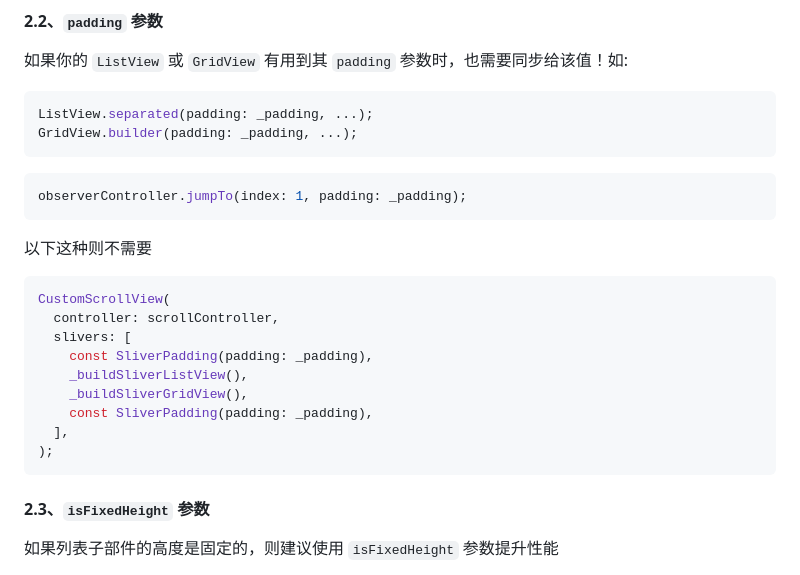
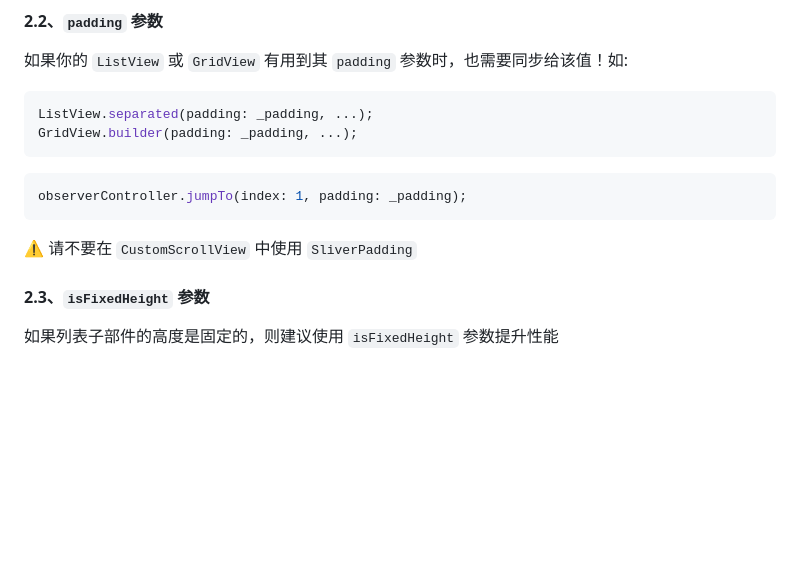
Before and after one commit to fluttercandies/flutter_scrollview_observer, a Markdown page: README-zh.md, the part around the change. Rendered like a GitHub page; blank space fills up the shorter version.

````diff
--- a/README-zh.md
+++ b/README-zh.md
@@ -266,18 +266,7 @@ GridView.builder(padding: _padding, ...);
 observerController.jumpTo(index: 1, padding: _padding);
 ```
 
-以下这种则不需要
-```dart
-CustomScrollView(
-  controller: scrollController,
-  slivers: [
-    const SliverPadding(padding: _padding),
-    _buildSliverListView(),
-    _buildSliverGridView(),
-    const SliverPadding(padding: _padding),
-  ],
-);
-```
+⚠ 请不要在 `CustomScrollView` 中使用 `SliverPadding`
 
 #### 2.3、`isFixedHeight` 参数
 
````
Also changed, not shown: README.md (+1 -12 lines).
